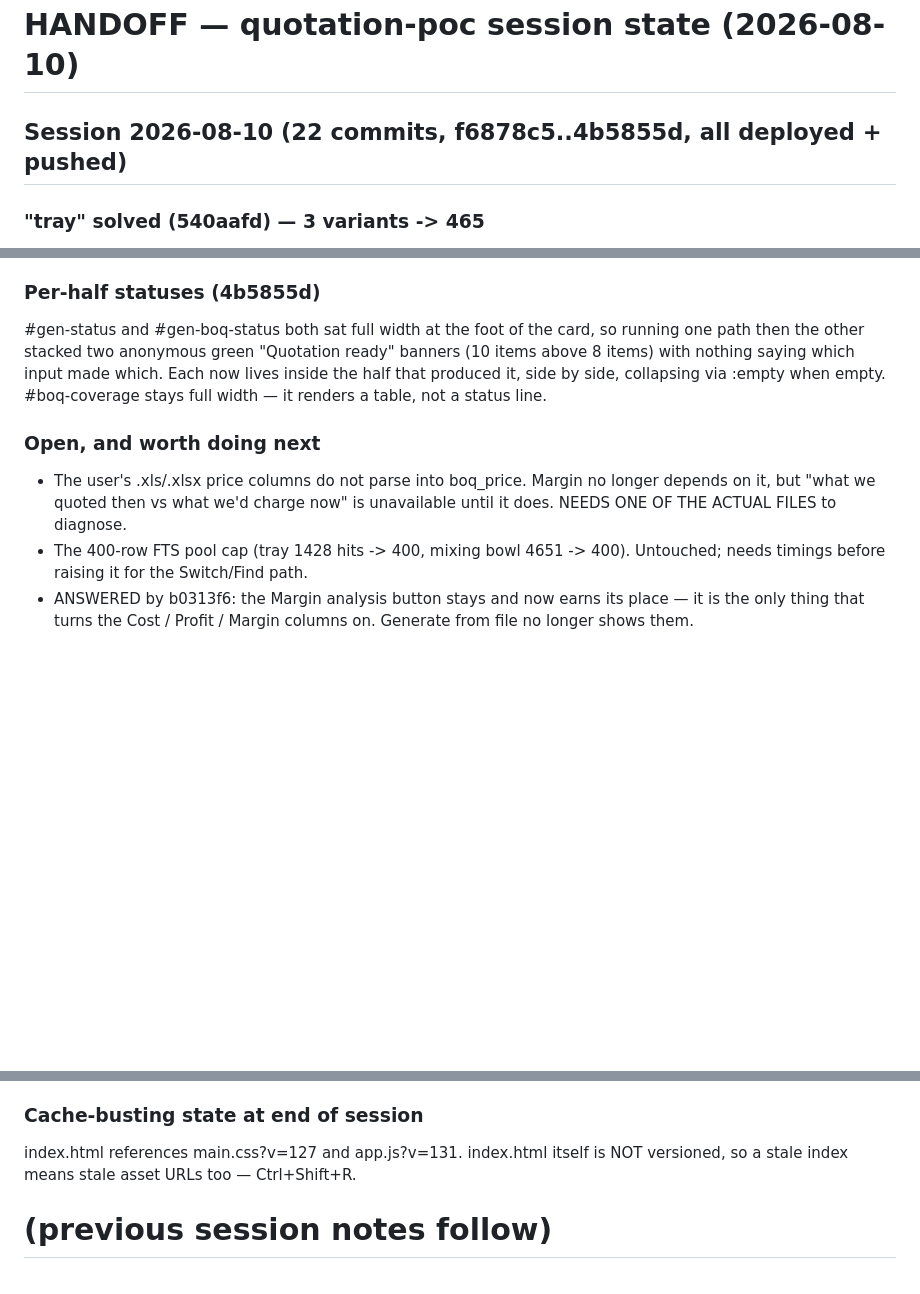
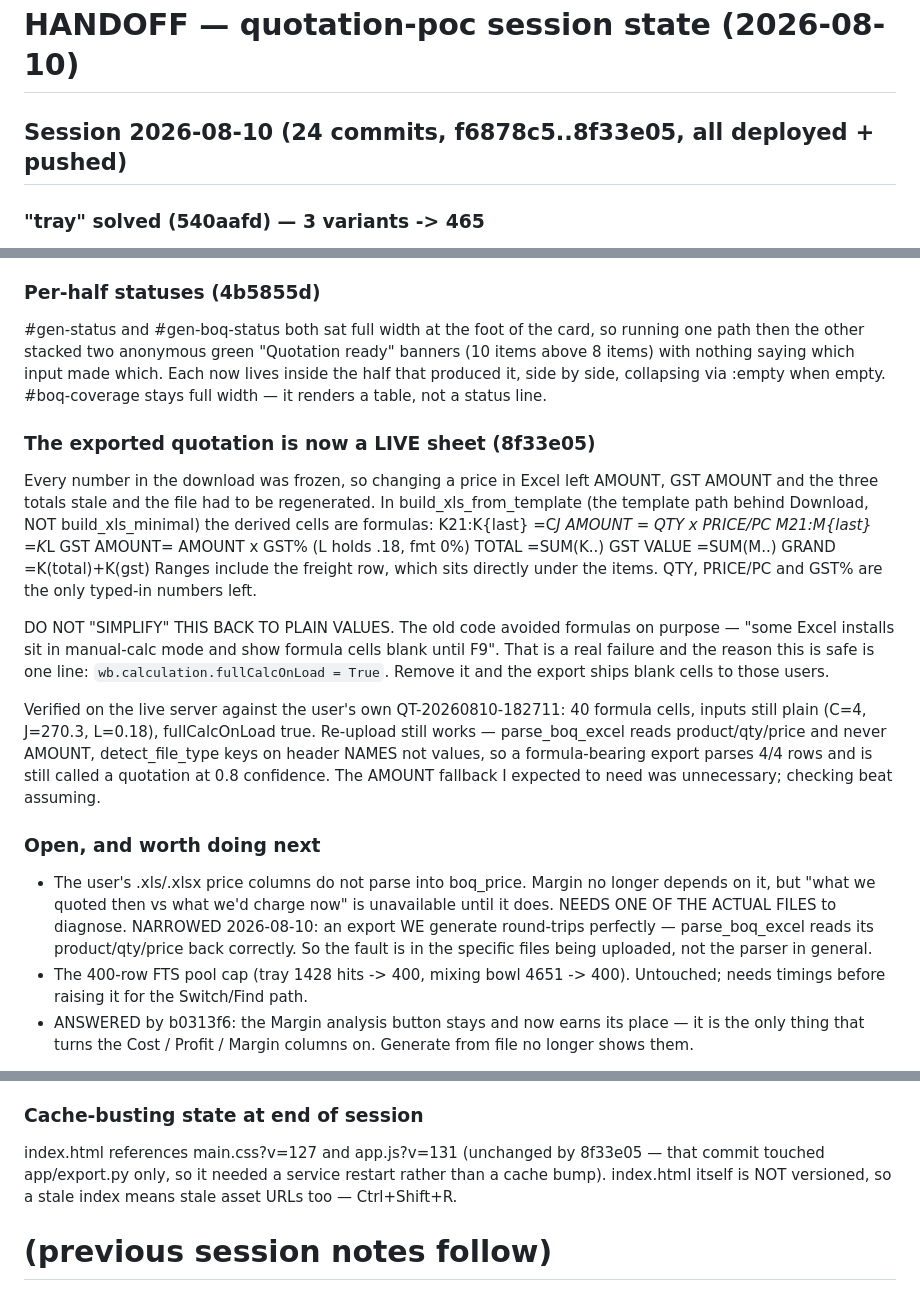
Before and after one commit to himanshukumarlenka00-a11y/quotation-poc, a Markdown page: HANDOFF.md, 3 parts joined by grey strips. Rendered like a GitHub page; blank space fills up the shorter version.

Commit message:
handoff: the export is a live sheet now, and why that needs one flag
Records 8f33e05, with the part a future session would otherwise undo: the
formulas are only safe because wb.calculation.fullCalcOnLoad forces a
recalculation on open. The previous author had avoided formulas for exactly
the reason that flag addresses, so the comment is written as a warning
against "simplifying" it back.

Also narrows the boq_price item: an export we generate round-trips fine, so
the fault is in the specific uploaded files, not the parser.

Co-Authored-By: Claude Fable 5 <noreply@anthropic.com>

```diff
--- a/HANDOFF.md
+++ b/HANDOFF.md
@@ -1,6 +1,6 @@
 # HANDOFF — quotation-poc session state (2026-08-10)
 
-## Session 2026-08-10 (22 commits, f6878c5..4b5855d, all deployed + pushed)
+## Session 2026-08-10 (24 commits, f6878c5..8f33e05, all deployed + pushed)
 
 ### "tray" solved (540aafd) — 3 variants -> 465
 NOT the glued tokens, NOT the 400-row pool. search_catalog scores a
@@ -73,10 +73,38 @@ which. Each now lives inside the half that produced it, side by side,
 collapsing via :empty when empty. #boq-coverage stays full width — it renders
 a table, not a status line.
 
+### The exported quotation is now a LIVE sheet (8f33e05)
+Every number in the download was frozen, so changing a price in Excel left
+AMOUNT, GST AMOUNT and the three totals stale and the file had to be
+regenerated. In build_xls_from_template (the template path behind Download,
+NOT build_xls_minimal) the derived cells are formulas:
+    K21:K{last}  =C*J        AMOUNT    = QTY x PRICE/PC
+    M21:M{last}  =K*L        GST AMOUNT= AMOUNT x GST%   (L holds .18, fmt 0%)
+    TOTAL =SUM(K..)   GST VALUE =SUM(M..)   GRAND =K(total)+K(gst)
+Ranges include the freight row, which sits directly under the items. QTY,
+PRICE/PC and GST% are the only typed-in numbers left.
+
+DO NOT "SIMPLIFY" THIS BACK TO PLAIN VALUES. The old code avoided formulas
+on purpose — "some Excel installs sit in manual-calc mode and show formula
+cells blank until F9". That is a real failure and the reason this is safe is
+one line: `wb.calculation.fullCalcOnLoad = True`. Remove it and the export
+ships blank cells to those users.
+
+Verified on the live server against the user's own QT-20260810-182711:
+40 formula cells, inputs still plain (C=4, J=270.3, L=0.18), fullCalcOnLoad
+true. Re-upload still works — parse_boq_excel reads product/qty/price and
+never AMOUNT, detect_file_type keys on header NAMES not values, so a
+formula-bearing export parses 4/4 rows and is still called a quotation at
+0.8 confidence. The AMOUNT fallback I expected to need was unnecessary;
+checking beat assuming.
+
 ### Open, and worth doing next
 - The user's .xls/.xlsx price columns do not parse into boq_price. Margin no
   longer depends on it, but "what we quoted then vs what we'd charge now" is
   unavailable until it does. NEEDS ONE OF THE ACTUAL FILES to diagnose.
+  NARROWED 2026-08-10: an export WE generate round-trips perfectly —
+  parse_boq_excel reads its product/qty/price back correctly. So the fault is
+  in the specific files being uploaded, not the parser in general.
 - The 400-row FTS pool cap (tray 1428 hits -> 400, mixing bowl 4651 -> 400).
   Untouched; needs timings before raising it for the Switch/Find path.
 - ANSWERED by b0313f6: the Margin analysis button stays and now earns its
@@ -227,7 +255,9 @@ is excluded because a wrong password also 401s.
   two lists stay empty until that parsing is fixed.
 
 ### Cache-busting state at end of session
-index.html references main.css?v=127 and app.js?v=131. index.html itself is
+index.html references main.css?v=127 and app.js?v=131 (unchanged by
+8f33e05 — that commit touched app/export.py only, so it needed a service
+restart rather than a cache bump). index.html itself is
 NOT versioned, so a stale index means stale asset URLs too — Ctrl+Shift+R.
 
 # (previous session notes follow)
```
